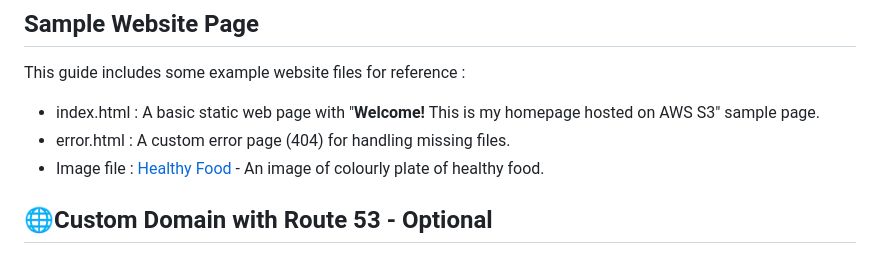
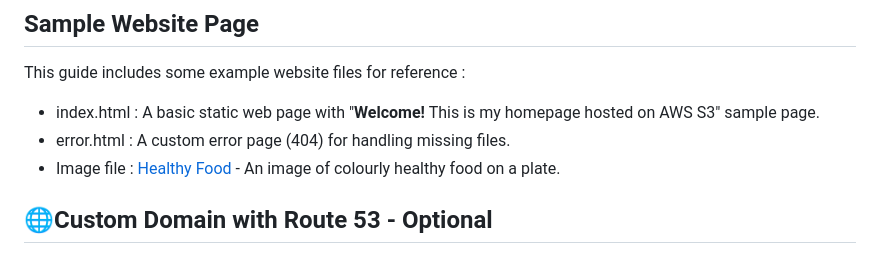
Before and after one commit to bennymaliti/AWS-Projects, a Markdown page: S3 Static Website/README.md, the part around the change. GitHub-like rendering.

```diff
--- a/S3 Static Website/README.md
+++ b/S3 Static Website/README.md
@@ -56,7 +56,7 @@ aws s3api put-bucket-policy --bucket your-bucket-name --policy file://policy.jso
 This guide includes some example website files for reference :
 - index.html : A basic static web page with  "**Welcome!** This is my homepage hosted on AWS S3" sample page.
 - error.html : A custom error page (404) for handling missing files.
-- Image file : [Healthy Food](https://maliti-aws-project/s3.eu-west-2.amazonaws.com/healthy+food.jpg) - An image of colourly plate of healthy food.
+- Image file : [Healthy Food](https://maliti-aws-project/s3.eu-west-2.amazonaws.com/healthy+food.jpg) - An image of colourly healthy food on a plate.
 
 ## 🌐Custom Domain with Route 53 - Optional
 1. In AWS Management Console, go to **Route 53**
```
